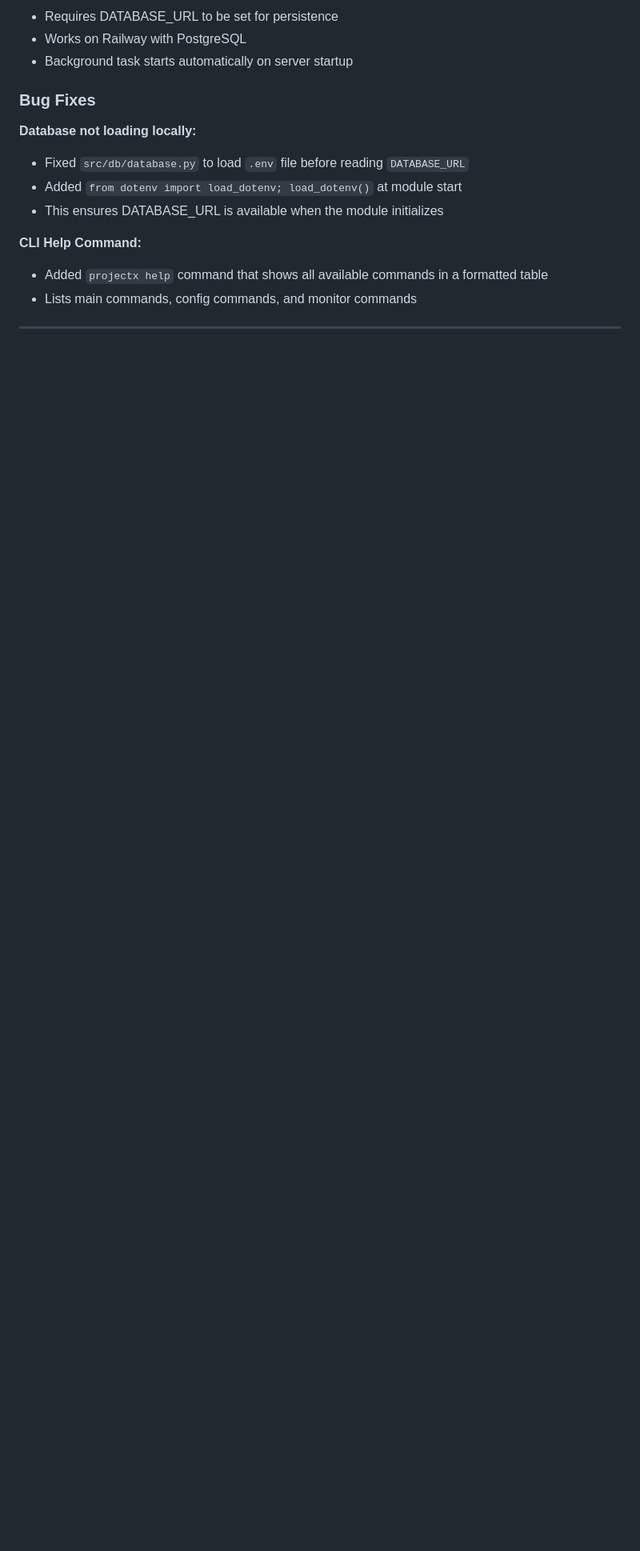
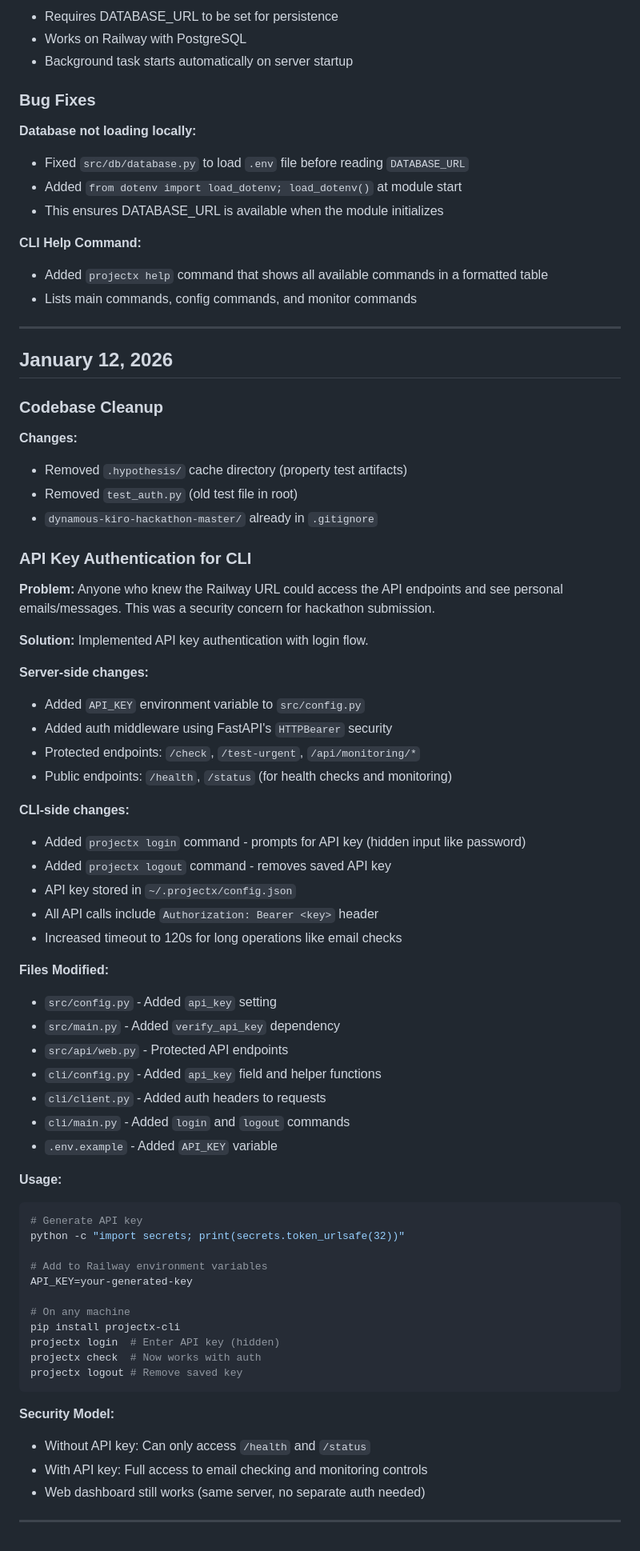
Before and after one commit to redwing-381/projectX, a Markdown page: DEVLOG.md, the part around the change. Shown at 80% size. Rendered like a GitHub page; blank space fills up the shorter version.

Commit message:
Update DEVLOG with cleanup and API auth implementation

````diff
--- a/DEVLOG.md
+++ b/DEVLOG.md
@@ -883,3 +883,63 @@ Web UI shows monitoring controls with enable/disable button and interval dropdow
 - Lists main commands, config commands, and monitor commands
 
 ---
+
+
+## January 12, 2026
+
+### Codebase Cleanup
+
+**Changes:**
+- Removed `.hypothesis/` cache directory (property test artifacts)
+- Removed `test_auth.py` (old test file in root)
+- `dynamous-kiro-hackathon-master/` already in `.gitignore`
+
+### API Key Authentication for CLI
+
+**Problem:** Anyone who knew the Railway URL could access the API endpoints and see personal emails/messages. This was a security concern for hackathon submission.
+
+**Solution:** Implemented API key authentication with login flow.
+
+**Server-side changes:**
+- Added `API_KEY` environment variable to `src/config.py`
+- Added auth middleware using FastAPI's `HTTPBearer` security
+- Protected endpoints: `/check`, `/test-urgent`, `/api/monitoring/*`
+- Public endpoints: `/health`, `/status` (for health checks and monitoring)
+
+**CLI-side changes:**
+- Added `projectx login` command - prompts for API key (hidden input like password)
+- Added `projectx logout` command - removes saved API key
+- API key stored in `~/.projectx/config.json`
+- All API calls include `Authorization: Bearer <key>` header
+- Increased timeout to 120s for long operations like email checks
+
+**Files Modified:**
+- `src/config.py` - Added `api_key` setting
+- `src/main.py` - Added `verify_api_key` dependency
+- `src/api/web.py` - Protected API endpoints
+- `cli/config.py` - Added `api_key` field and helper functions
+- `cli/client.py` - Added auth headers to requests
+- `cli/main.py` - Added `login` and `logout` commands
+- `.env.example` - Added `API_KEY` variable
+
+**Usage:**
+```bash
+# Generate API key
+python -c "import secrets; print(secrets.token_urlsafe(32))"
+
+# Add to Railway environment variables
+API_KEY=your-generated-key
+
+# On any machine
+pip install projectx-cli
+projectx login  # Enter API key (hidden)
+projectx check  # Now works with auth
+projectx logout # Remove saved key
+```
+
+**Security Model:**
+- Without API key: Can only access `/health` and `/status`
+- With API key: Full access to email checking and monitoring controls
+- Web dashboard still works (same server, no separate auth needed)
+
+---
````
